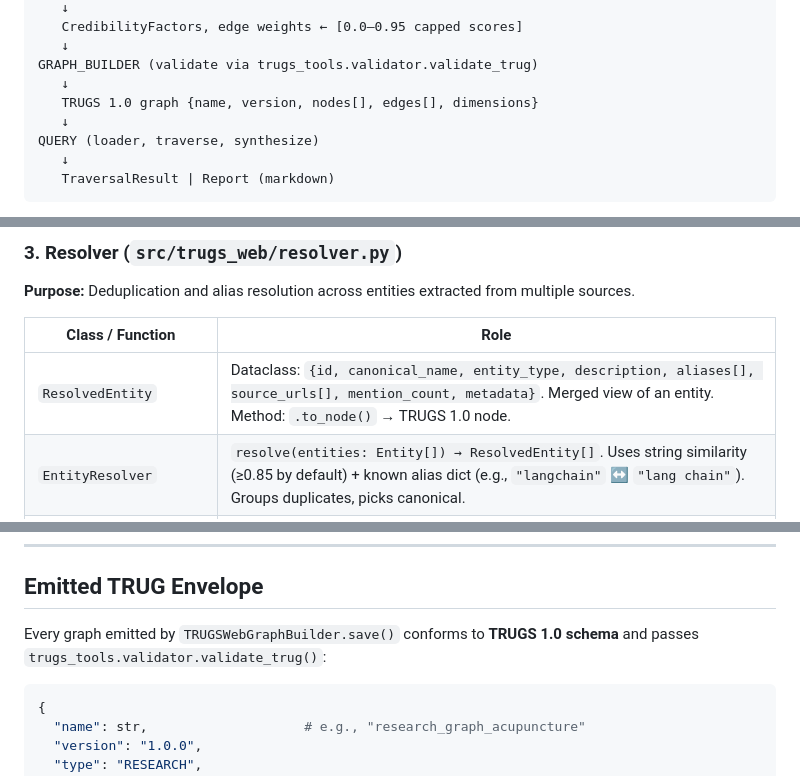
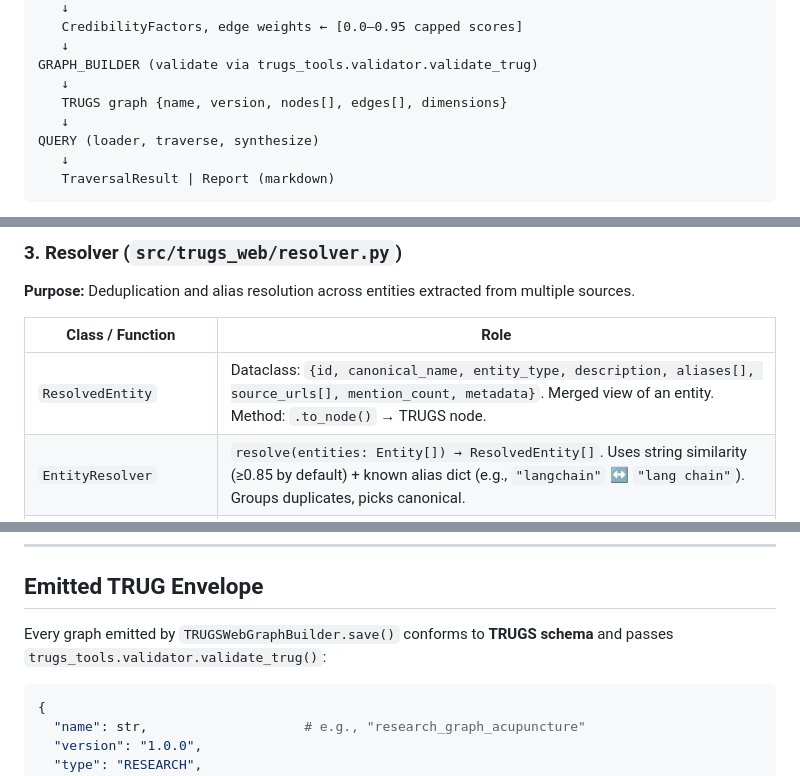
Before and after one commit to TRUGS-LLC/TRUGS-WEB, a Markdown page: ARCHITECTURE.md, 3 parts joined by grey strips. Rendered like a GitHub page.

````diff
--- a/ARCHITECTURE.md
+++ b/ARCHITECTURE.md
@@ -32,7 +32,7 @@ CREDIBILITY (domain quality, peer-review, author, recency)
    ↓
 GRAPH_BUILDER (validate via trugs_tools.validator.validate_trug)
    ↓
-   TRUGS 1.0 graph {name, version, nodes[], edges[], dimensions}
+   TRUGS graph {name, version, nodes[], edges[], dimensions}
    ↓
 QUERY (loader, traverse, synthesize)
    ↓
@@ -100,7 +100,7 @@ QUERY (loader, traverse, synthesize)
 
 | Class / Function | Role |
 |---|---|
-| `ResolvedEntity` | Dataclass: `{id, canonical_name, entity_type, description, aliases[], source_urls[], mention_count, metadata}`. Merged view of an entity. Method: `.to_node()` → TRUGS 1.0 node. |
+| `ResolvedEntity` | Dataclass: `{id, canonical_name, entity_type, description, aliases[], source_urls[], mention_count, metadata}`. Merged view of an entity. Method: `.to_node()` → TRUGS node. |
 | `EntityResolver` | `resolve(entities: Entity[]) → ResolvedEntity[]`. Uses string similarity (≥0.85 by default) + known alias dict (e.g., `"langchain"` ↔ `"lang chain"`). Groups duplicates, picks canonical. |
 | `CrossReferenceMapper` | Builds bidirectional mapping: `entity_id ↔ canonical_id`. Enables relation rewriting post-merge. |
 
@@ -284,7 +284,7 @@ include = ["trugs_web*"]  # deferred_phase2/ NOT included
 
 ## Emitted TRUG Envelope
 
-Every graph emitted by `TRUGSWebGraphBuilder.save()` conforms to **TRUGS 1.0 schema** and passes `trugs_tools.validator.validate_trug()`:
+Every graph emitted by `TRUGSWebGraphBuilder.save()` conforms to **TRUGS schema** and passes `trugs_tools.validator.validate_trug()`:
 
 ```python
 {
````
Also changed, not shown: other parts of ARCHITECTURE.md (+7 -7 lines), AGENT.md (+6 -6 lines), README.md (+3 -3 lines).
